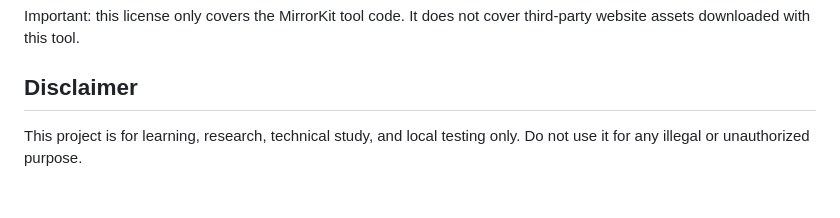
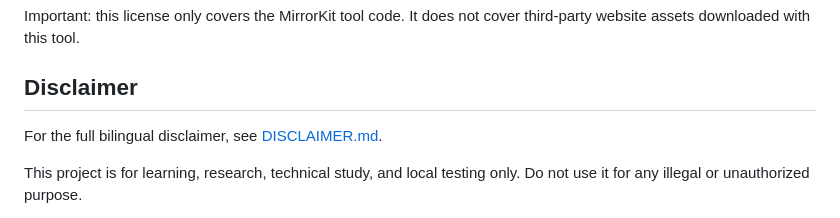
Before and after one commit to ZzaiQWQ/MirrorKit, a Markdown page: README_EN.md, the part around the change. Drawn GitHub-style; blank space fills up the shorter version.

Commit message:
Add bilingual disclaimer

```diff
--- a/README_EN.md
+++ b/README_EN.md
@@ -17,6 +17,8 @@ If you deploy a modified version as a network service for others to use, you mus
 Important: this license only covers the MirrorKit tool code. It does not cover third-party website assets downloaded with this tool.
 
 ## Disclaimer
+
+For the full bilingual disclaimer, see [DISCLAIMER.md](DISCLAIMER.md).
 
 This project is for learning, research, technical study, and local testing only. Do not use it for any illegal or unauthorized purpose.
 
```
Also changed, not shown: DISCLAIMER.md (added, +37 -0 lines), README.md (+2 -0 lines).
